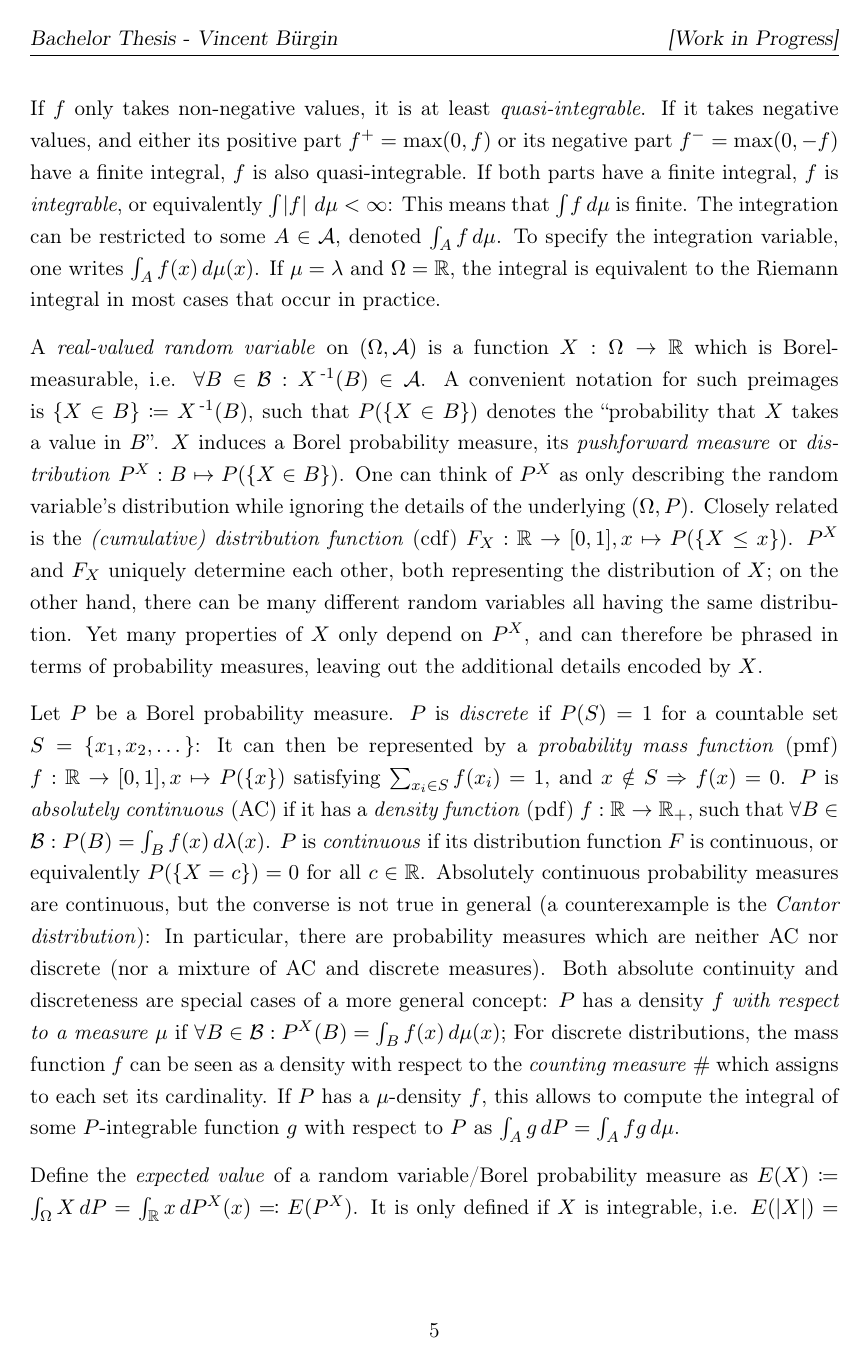
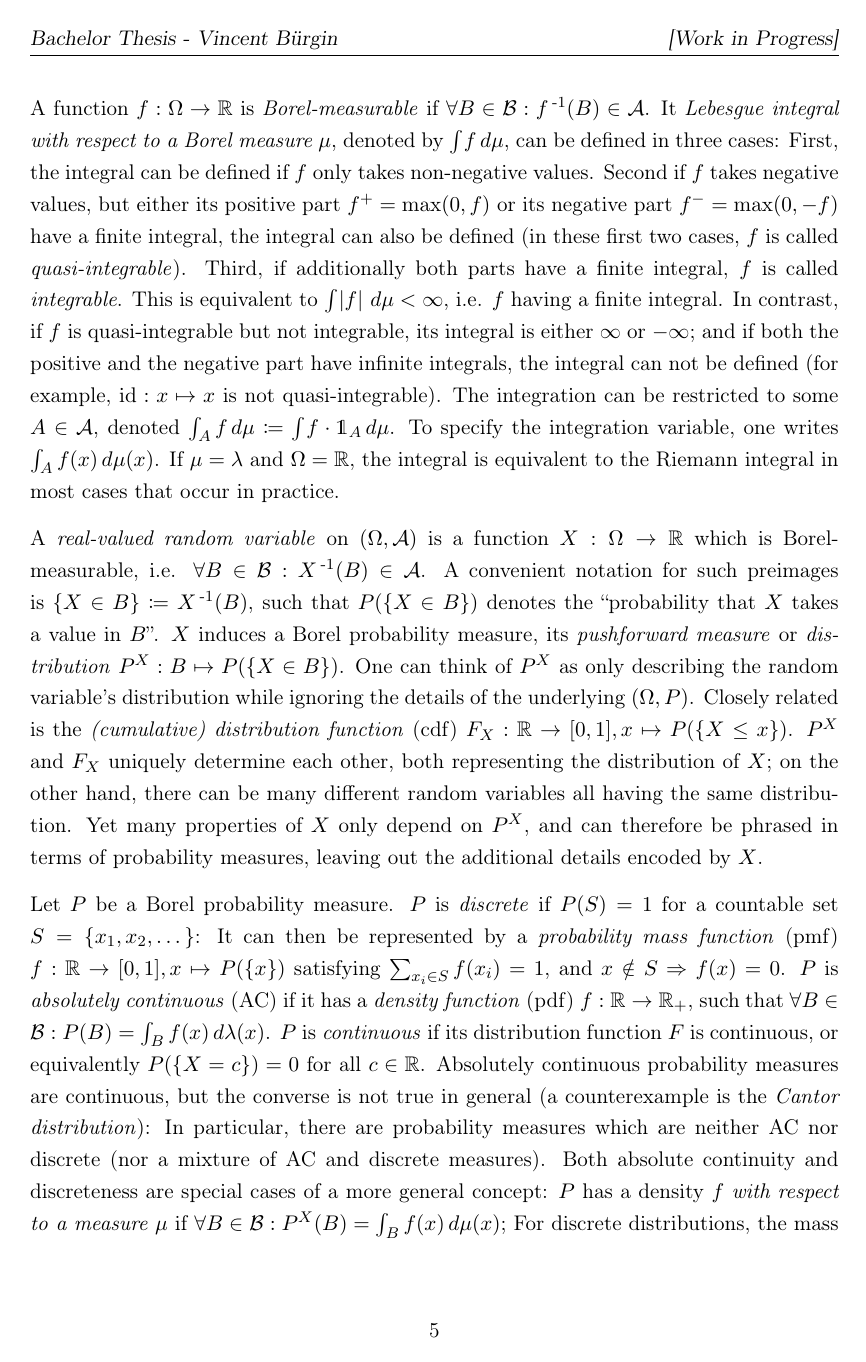
Before and after one commit to Vuenc/Bachelor-Thesis-Distribution-Valued-Games, a LaTeX thesis (Bachelor Thesis - Distribution-Valued Games.tex, which reads preamble-en.tex): page 5 of 60. Compiled offline with pdfLaTeX.

Commit message:
Some updates on the prelimaries: integrability

```diff
--- a/Bachelor Thesis - Distribution-Valued Games.tex
+++ b/Bachelor Thesis - Distribution-Valued Games.tex
@@ -70,10 +71,14 @@
 
     A function $f: \Omega \to \R$ is \emph{Borel-measurable} if $\forall B \in \B: f\inv(B) \in \A$.
     It \emph{Lebesgue integral with respect to a Borel measure $\mu$}, denoted by $\lintegral{}{f}{\mu}$, can be defined in three cases:
-    If $f$ only takes non-negative values, it is at least \emph{quasi-integrable}. If it takes negative values, and either its positive part $f^+ = \max(0, f)$ or its negative part $f^- = \max(0, -f)$ have a finite integral, $f$ is also quasi-integrable.
-    If both parts have a finite integral, $f$ is \emph{integrable}, or equivalently $\lintegral{}{\abs{f}}{\mu} < \infty$: This means that $\lintegral{}{f}{\mu}$ is finite.
-    The integration can be restricted to some $A \in \A$, denoted $\lintegral{A}{f}{\mu}$. To specify the integration variable, one writes $\lintegral{A}{f(x)}{\mu(x)}$.
+    First, the integral can be defined if $f$ only takes non-negative values.
+%    , it is at least \emph{quasi-integrable}.
+    Second if $f$ takes negative values, but either its positive part $f^+ = \max(0, f)$ or its negative part $f^- = \max(0, -f)$ have a finite integral, the integral can also be defined (in these first two cases, $f$ is called \emph{quasi-integrable}).
+    Third, if additionally both parts have a finite integral, $f$ is called \emph{integrable}. This is equivalent to $\lintegral{}{\abs{f}}{\mu} < \infty$, i.e. $f$ having a finite integral.
+    In contrast, if $f$ is quasi-integrable but not integrable, its integral is either $\infty$ or $-\infty$; and if both the positive and the negative part have infinite integrals, the integral can not be defined (for example, $\id: x \mapsto x$ is not quasi-integrable).
+    The integration can be restricted to some $A \in \A$, denoted $\lintegral{A}{f}{\mu} \coloneqq \lintegral{}{f*\1_A}{\mu}$. To specify the integration variable, one writes $\lintegral{A}{f(x)}{\mu(x)}$.
     If $\mu = \lambda$ and $\Omega = \R$, the integral is equivalent to the Riemann integral in most cases that occur in practice.
+%    : in particular, if both integrals exist, they are equal;
 
 %    The \emph{Lebesgue integral with respect to a Borel measure $\mu$} is denoted by $\lintegral{A}{f}{\mu} \eqqcolon \lintegral{A}{f(x)}{\mu(x)}$-
 %    The function $f$ needs to be \emph{measurable}: $\forall B \in \B$, $f\inv(B) \in \A$.
--- a/preamble-en.tex
+++ b/preamble-en.tex
@@ -86,6 +86,7 @@
 \DeclareMathOperator{\argmax}{argmax}
 \DeclareMathOperator{\argmin}{argmin}
 \newcommand{\colonlra}{\mathrel{\vcentcolon\Leftrightarrow}} % properly typeset :<=>
+\DeclareMathOperator{\id}{id}
 
 % switch-case structure
 \newcommand{\ifequals}[4]{\ifthenelse{\equal{#1}{#2}}{#3}{#4}}
```
Also changed, not shown: Bachelor Thesis - Distribution-Valued Games.tex (3 more changed lines).
